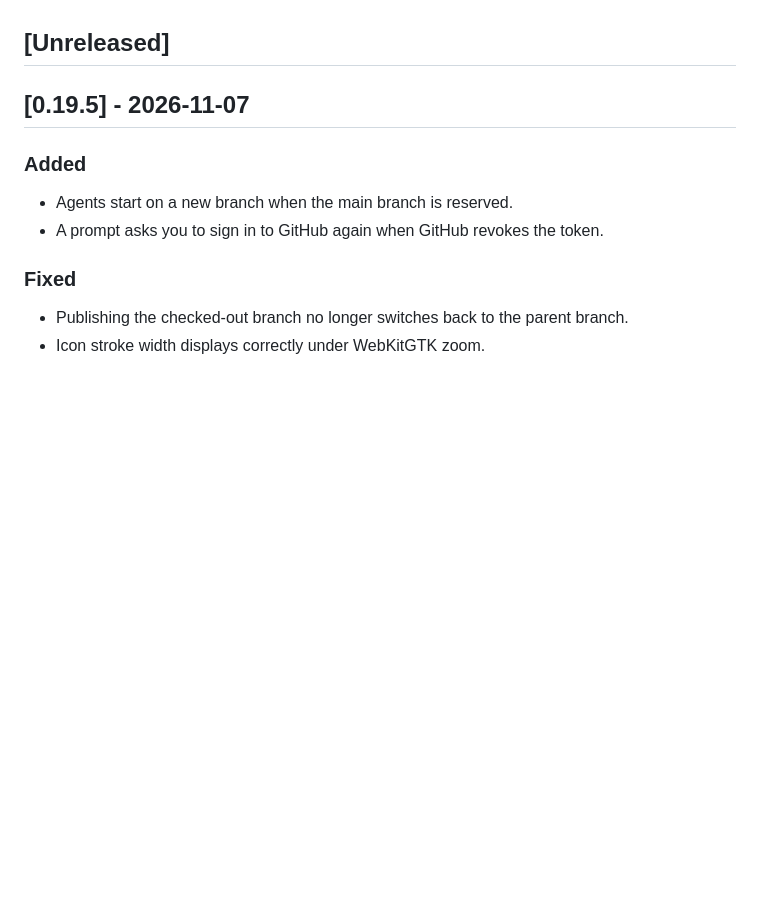
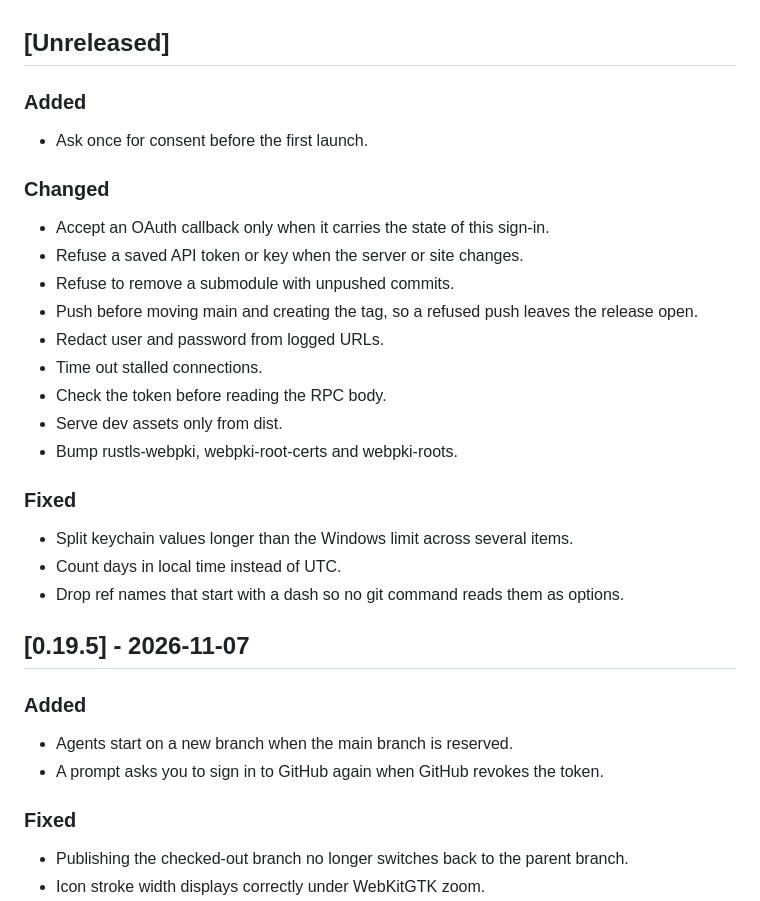
Before and after one commit to t1gu1/Gitnetix, a Markdown page: CHANGELOG.md, the part around the change. GitHub-like rendering; blank space fills up the shorter version.

Commit message:
docs(changelog): add changes from release/0.19.6

```diff
--- a/CHANGELOG.md
+++ b/CHANGELOG.md
@@ -10,6 +10,28 @@ copies the version's section (or `Unreleased`, for a tag pushed by hand) into th
 release notes and the in-app update prompt.
 
 ## [Unreleased]
+
+### Added
+
+- Ask once for consent before the first launch.
+
+### Changed
+
+- Accept an OAuth callback only when it carries the state of this sign-in.
+- Refuse a saved API token or key when the server or site changes.
+- Refuse to remove a submodule with unpushed commits.
+- Push before moving main and creating the tag, so a refused push leaves the release open.
+- Redact user and password from logged URLs.
+- Time out stalled connections.
+- Check the token before reading the RPC body.
+- Serve dev assets only from dist.
+- Bump rustls-webpki, webpki-root-certs and webpki-roots.
+
+### Fixed
+
+- Split keychain values longer than the Windows limit across several items.
+- Count days in local time instead of UTC.
+- Drop ref names that start with a dash so no git command reads them as options.
 
 ## [0.19.5] - 2026-11-07
 
```
